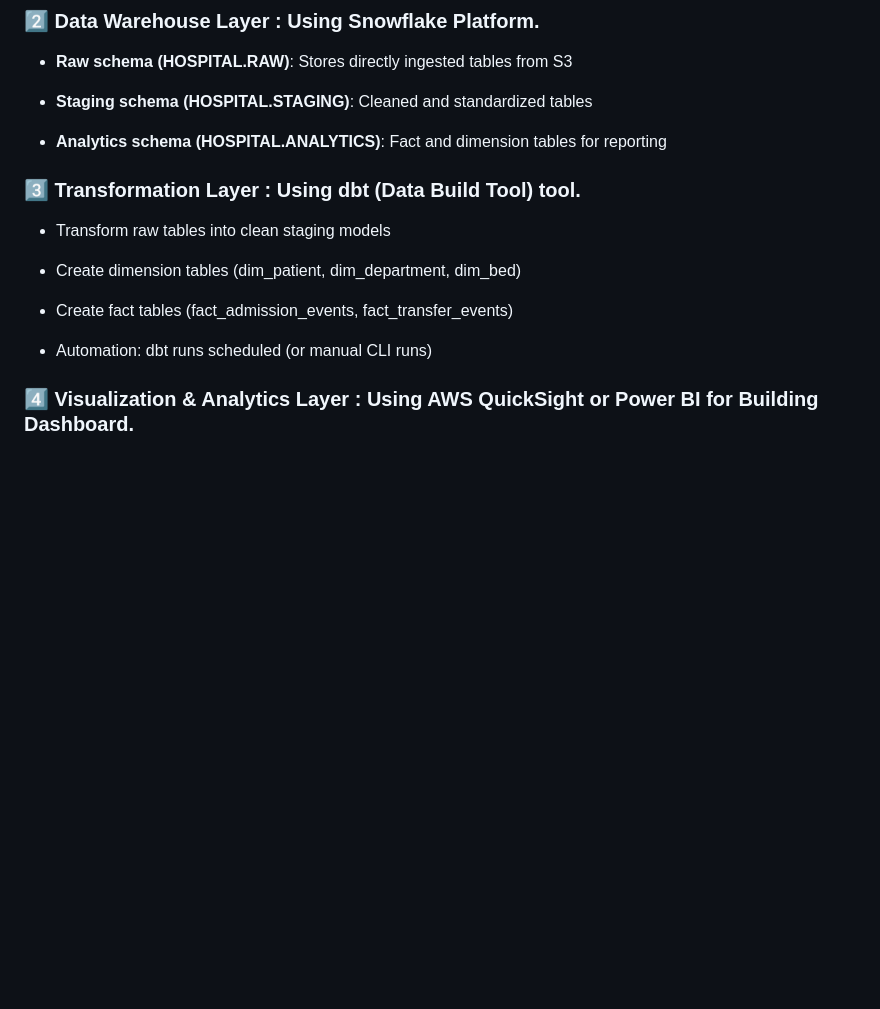
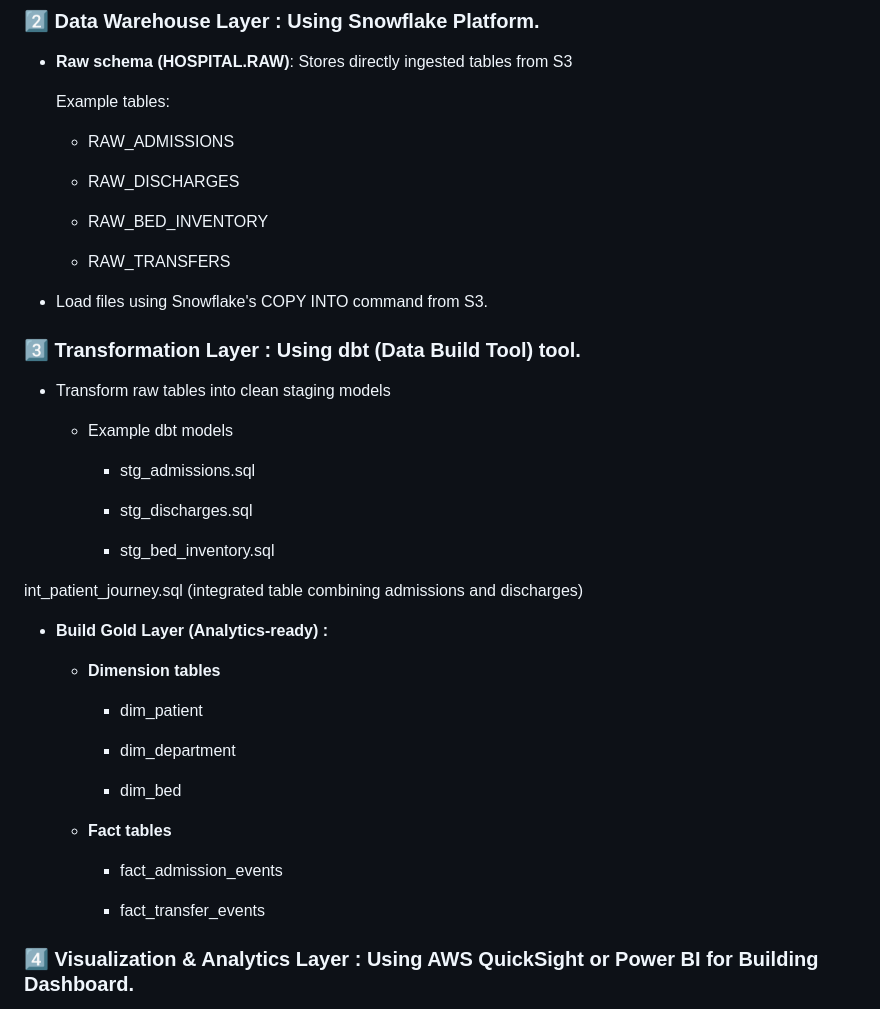
Before and after one commit to Sumit-Baviskar/End-to-End-Automated-Data-Pipeline-Visualization, a Markdown page: README.md, the part around the change. Drawn GitHub-style; blank space fills up the shorter version.

```diff
--- a/README.md
+++ b/README.md
@@ -33,20 +33,50 @@ Organizations often struggle with fragmented data sources, manual reporting proc
 
    - **Raw schema (HOSPITAL.RAW)**: Stores directly ingested tables from S3
 
-   - **Staging schema (HOSPITAL.STAGING)**: Cleaned and standardized tables
+     Example tables:
 
-   - **Analytics schema (HOSPITAL.ANALYTICS)**: Fact and dimension tables for reporting
+        - RAW_ADMISSIONS
+
+        - RAW_DISCHARGES
+
+        - RAW_BED_INVENTORY
+
+        - RAW_TRANSFERS
+
+   - Load files using Snowflake's COPY INTO command from S3.
+
+
 
 
  ### 3️⃣ **Transformation Layer :** Using dbt (Data Build Tool) tool.
 
    - Transform raw tables into clean staging models
 
-   - Create dimension tables (dim_patient, dim_department, dim_bed)
+       -  Example dbt models
 
-   - Create fact tables (fact_admission_events, fact_transfer_events)
+           - stg_admissions.sql
 
-   - Automation: dbt runs scheduled (or manual CLI runs)
+           - stg_discharges.sql
+
+           - stg_bed_inventory.sql
+
+int_patient_journey.sql (integrated table combining admissions and discharges)
+
+  - **Build Gold Layer (Analytics-ready) :**
+
+      - **Dimension tables**
+
+          - dim_patient
+
+          - dim_department
+
+          - dim_bed
+
+      - **Fact tables**
+
+          - fact_admission_events
+
+          - fact_transfer_events
 
 
 ### 4️⃣ Visualization & Analytics Layer : Using AWS QuickSight or Power BI for Building Dashboard.
```
